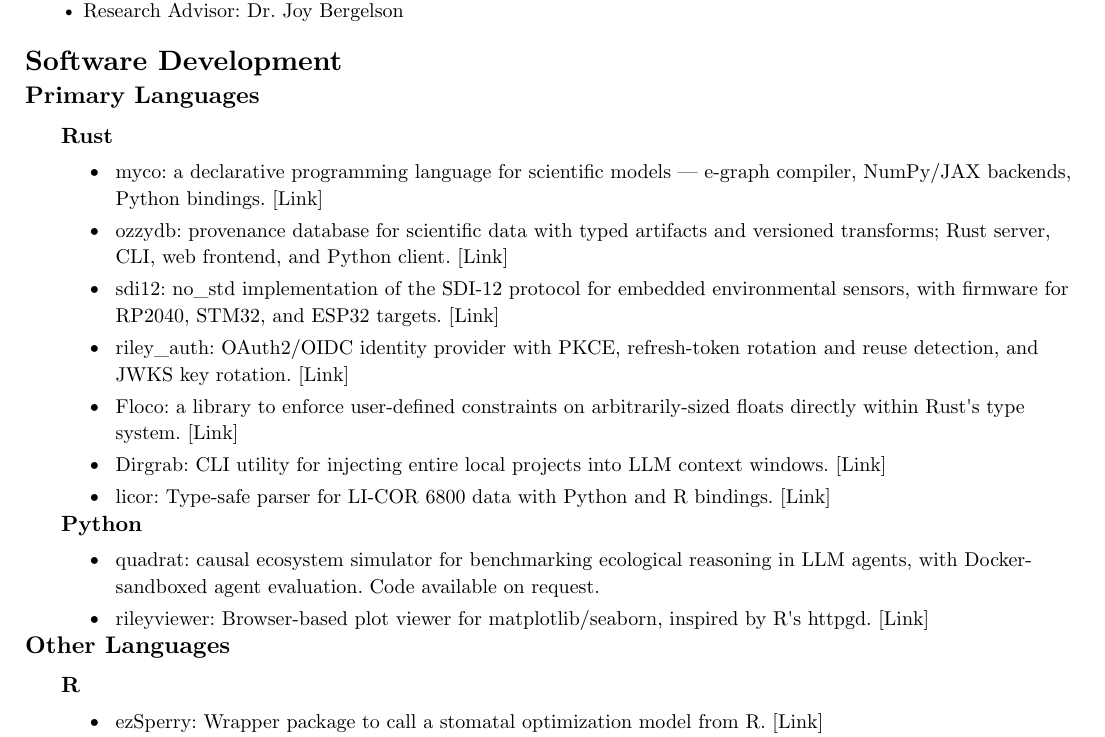
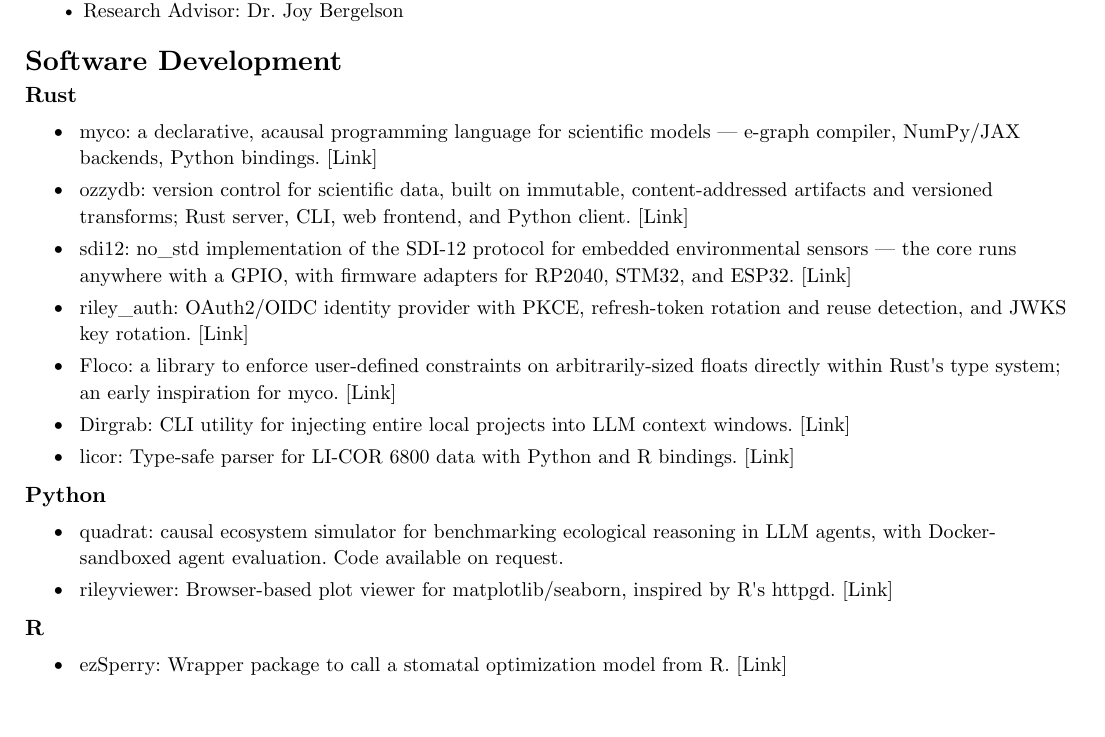
Before and after one commit to RileyLeff/rileycv, a Typst document (rileycv.typ, which reads data/computing.toml): part of page 1 of 7, cut so that both start at the same text. Compiled offline with Typst 0.15.

Commit message:
Rework software section: flatten language tiers, refine project descriptions
myco now acausal, ozzydb as version control for scientific data, sdi12
notes GPIO portability, floco credits its role inspiring myco.

Co-Authored-By: Claude Fable 5 <noreply@anthropic.com>

```diff
--- a/data/computing.toml
+++ b/data/computing.toml
@@ -6,11 +6,11 @@
 name = "Rust"
 short_description = "Static typing, memory safety, performance-critical applications."
 examples = [
-  { text = "myco: a declarative programming language for scientific models — e-graph compiler, NumPy/JAX backends, Python bindings. [Link]", short_text = "myco: language for scientific models", link = "https://github.com/RileyLeff/myco"},
-  { text = "ozzydb: provenance database for scientific data with typed artifacts and versioned transforms; Rust server, CLI, web frontend, and Python client. [Link]", short_text = "ozzydb: scientific data provenance DB", link = "https://github.com/RileyLeff/ozzydb"},
-  { text = "sdi12: no_std implementation of the SDI-12 protocol for embedded environmental sensors, with firmware for RP2040, STM32, and ESP32 targets. [Link]", short_text = "sdi12: embedded sensor protocol", link = "https://github.com/RileyLeff/sdi12"},
+  { text = "myco: a declarative, acausal programming language for scientific models — e-graph compiler, NumPy/JAX backends, Python bindings. [Link]", short_text = "myco: language for scientific models", link = "https://github.com/RileyLeff/myco"},
+  { text = "ozzydb: version control for scientific data, built on immutable, content-addressed artifacts and versioned transforms; Rust server, CLI, web frontend, and Python client. [Link]", short_text = "ozzydb: version control for scientific data", link = "https://github.com/RileyLeff/ozzydb"},
+  { text = "sdi12: no_std implementation of the SDI-12 protocol for embedded environmental sensors — the core runs anywhere with a GPIO, with firmware adapters for RP2040, STM32, and ESP32. [Link]", short_text = "sdi12: embedded sensor protocol", link = "https://github.com/RileyLeff/sdi12"},
   { text = "riley_auth: OAuth2/OIDC identity provider with PKCE, refresh-token rotation and reuse detection, and JWKS key rotation. [Link]", short_text = "riley_auth: OAuth2/OIDC provider", link = "https://github.com/RileyLeff/riley_auth"},
-  { text = "Floco: a library to enforce user-defined constraints on arbitrarily-sized floats directly within Rust's type system. [Link]", short_text = "Floco: constrained float types", link = "https://crates.io/crates/floco"},
+  { text = "Floco: a library to enforce user-defined constraints on arbitrarily-sized floats directly within Rust's type system; an early inspiration for myco. [Link]", short_text = "Floco: constrained float types", link = "https://crates.io/crates/floco"},
   { text = "Dirgrab: CLI utility for injecting entire local projects into LLM context windows. [Link]", short_text = "Dirgrab: codebase-to-LLM tool", link = "https://crates.io/crates/dirgrab"},
   { text = "licor: Type-safe parser for LI-COR 6800 data with Python and R bindings. [Link]", short_text = "licor: LI-COR 6800 data parser", link = "https://github.com/RileyLeff/licor"},
 ]
```
Also changed, not shown: formatters/computing.typ (+4 -18 lines), rileycv.pdf.
